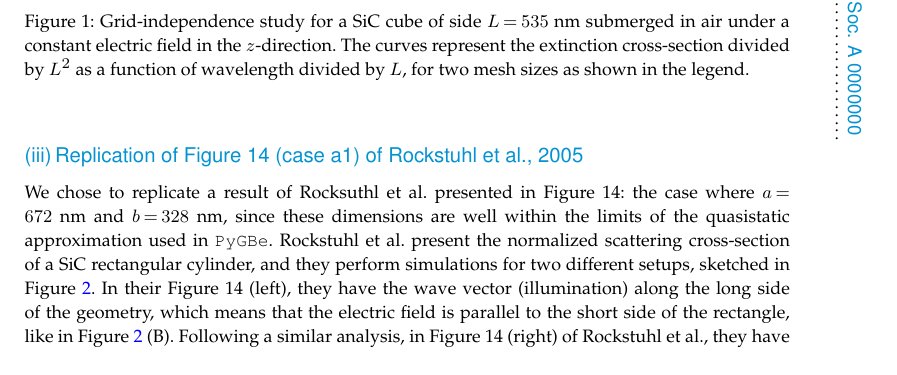
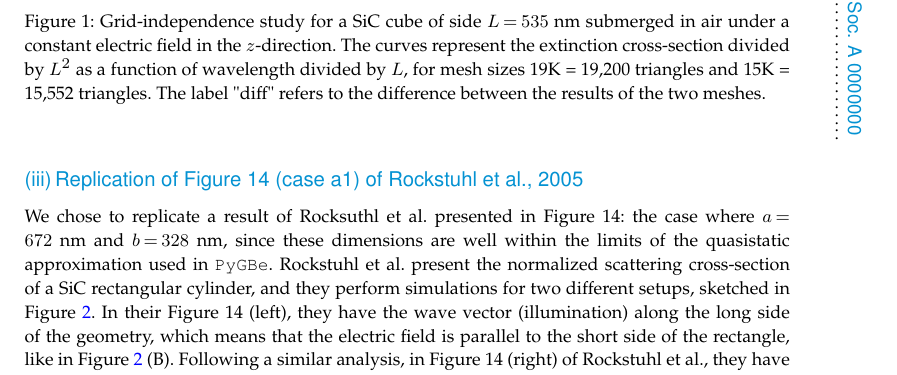
Before and after one commit to barbagroup/pygbe_validation_paper, a LaTeX document (tex/ClementiBarba2020.tex, which reads tex/results.tex): part of page 8 of 19, cut so that both start at the same text. Compiled offline with pdfLaTeX.

Commit message:
Add labels explanation on Fig 1

```diff
--- a/tex/results.tex
+++ b/tex/results.tex
@@ -70,7 +70,8 @@ Figure \ref{fig:cube535} shows the grid-independence study, using meshes with  1
     \includegraphics[width=0.75\textwidth]{cubeL535nm_15Kvs19K.pdf}
     \caption{Grid-independence study for a SiC cube of side $L=535$ nm submerged in air under a constant
     electric field in the $z$-direction. The curves represent the extinction cross-section divided by $L^2$
-    as a function of wavelength divided by $L$, for two mesh sizes as shown in the legend.}
+    as a function of wavelength divided by $L$, for mesh sizes 19K = 19,200 triangles and 15K = 15,552 triangles.
+    The label "diff" refers to the difference between the results of the two meshes.}
     \label{fig:cube535}
  \end{figure}
 
```
